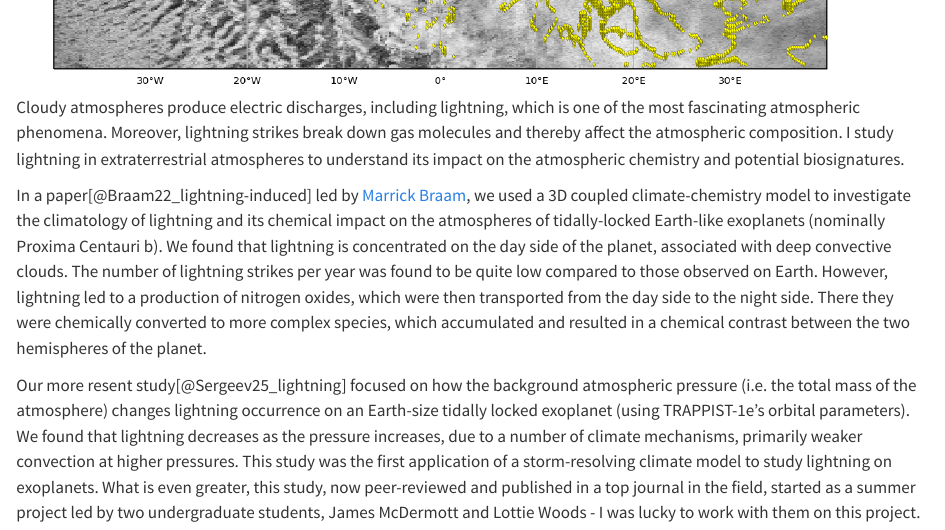
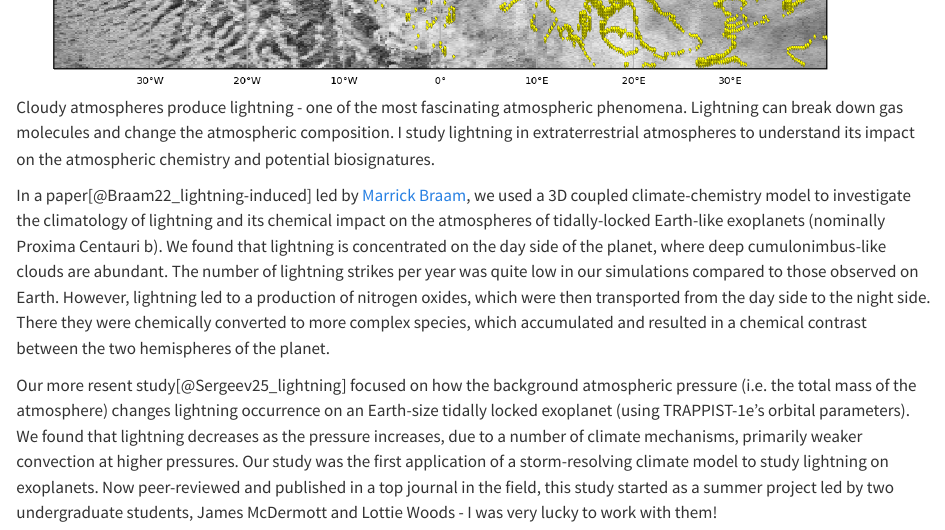
Before and after one commit to dennissergeev/dennissergeev.github.io, a Quarto document (research/lightning.qmd): the page in a window 1100 px wide, from 640 px down. Rendered offline with R 4.5, knitr and Pandoc in place of Quarto, with nearby package versions; a font, style sheet, LaTeX package, included part or bibliography that could not be used is replaced or left out.

Commit message:
tweak lightning

```diff
--- a/research/lightning.qmd
+++ b/research/lightning.qmd
@@ -6,20 +6,20 @@ csl: ../assets/nature-no-et-al.csl
 
 ![](figures/cl206_test__toa_osr_light_number__20000107003000.png){width=100% alt="Satellite-like view of a swirling storm system over a planet with yellow lightning strike locations marked. The main map is overlaid with latitude and longitude grid lines, and a circular inset in the top right shows the planet with the storm area outlined in red."}
 
-Cloudy atmospheres produce electric discharges, including lightning, which is one of the most fascinating atmospheric phenomena.
-Moreover, lightning strikes break down gas molecules and thereby affect the atmospheric composition.
+Cloudy atmospheres produce lightning - one of the most fascinating atmospheric phenomena.
+Lightning can break down gas molecules and change the atmospheric composition.
 I study lightning in extraterrestrial atmospheres to understand its impact on the atmospheric chemistry and potential biosignatures.
 
 In a paper[@Braam22_lightning-induced] led by [Marrick Braam](https://marrickbraam.com), we used a 3D coupled climate-chemistry model to investigate the climatology of lightning and its chemical impact on the atmospheres of tidally-locked Earth-like exoplanets (nominally Proxima Centauri b).
-We found that lightning is concentrated on the day side of the planet, associated with deep convective clouds.
-The number of lightning strikes per year was found to be quite low compared to those observed on Earth.
+We found that lightning is concentrated on the day side of the planet, where deep cumulonimbus-like clouds are abundant.
+The number of lightning strikes per year was quite low in our simulations compared to those observed on Earth.
 However, lightning led to a production of nitrogen oxides, which were then transported from the day side to the night side.
 There they were chemically converted to more complex species, which accumulated and resulted in a chemical contrast between the two hemispheres of the planet.
 
 Our more resent study[@Sergeev25_lightning] focused on how the background atmospheric pressure (i.e. the total mass of the atmosphere) changes lightning occurrence on an Earth-size tidally locked exoplanet (using TRAPPIST-1e's orbital parameters).
 We found that lightning decreases as the pressure increases, due to a number of climate mechanisms, primarily weaker convection at higher pressures.
-This study was the first application of a storm-resolving climate model to study lightning on exoplanets.
-What is even greater, this study, now peer-reviewed and published in a top journal in the field, started as a summer project led by two undergraduate students, James McDermott and Lottie Woods - I was lucky to work with them on this project.
+Our study was the first application of a storm-resolving climate model to study lightning on exoplanets.
+Now peer-reviewed and published in a top journal in the field, this study started as a summer project led by two undergraduate students, James McDermott and Lottie Woods - I was very lucky to work with them!
 
 ::: {#refs}
 :::
```
